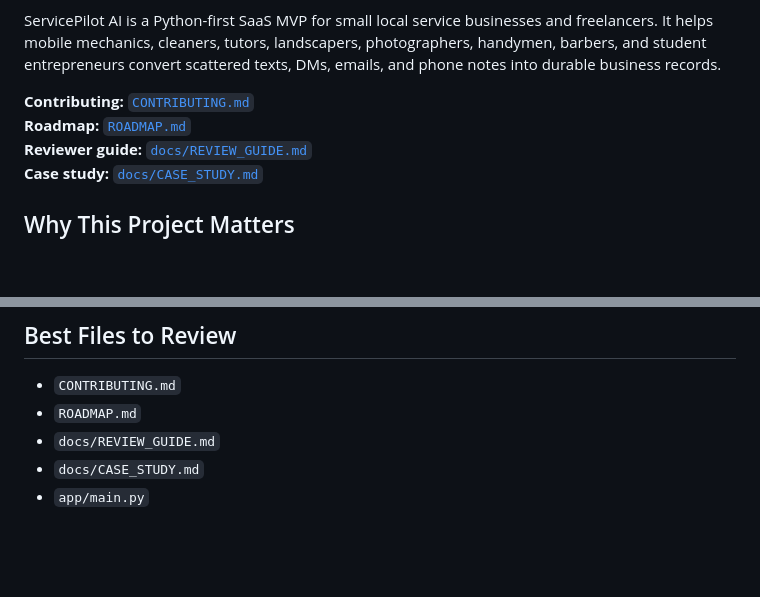
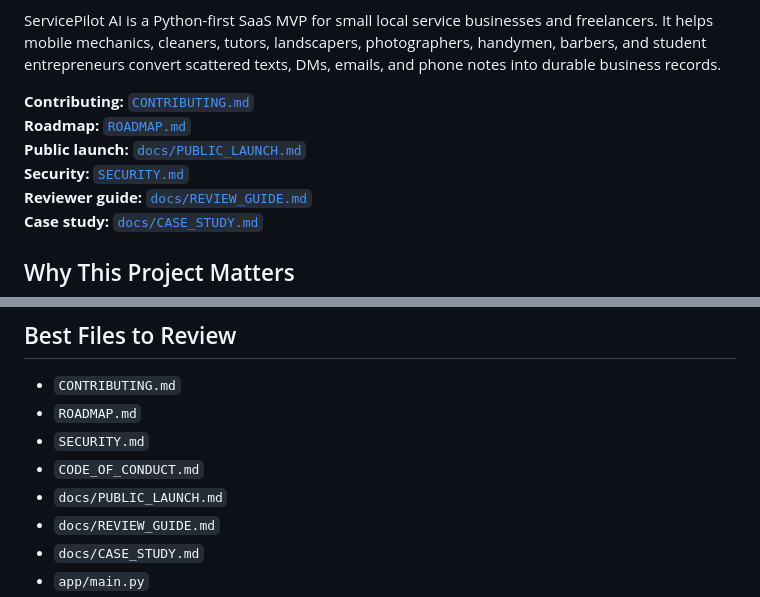
Before and after one commit to BeauDevCode/servicepilot-ai-python, a Markdown page: README.md, 2 parts joined by grey strips. Drawn GitHub-style; blank space fills up the shorter version.

Commit message:
Link public launch and safety docs

```diff
--- a/README.md
+++ b/README.md
@@ -10,6 +10,8 @@ ServicePilot AI is a Python-first SaaS MVP for small local service businesses an
 
 **Contributing:** [`CONTRIBUTING.md`](CONTRIBUTING.md)
 **Roadmap:** [`ROADMAP.md`](ROADMAP.md)
+**Public launch:** [`docs/PUBLIC_LAUNCH.md`](docs/PUBLIC_LAUNCH.md)
+**Security:** [`SECURITY.md`](SECURITY.md)
 **Reviewer guide:** [`docs/REVIEW_GUIDE.md`](docs/REVIEW_GUIDE.md)
 **Case study:** [`docs/CASE_STUDY.md`](docs/CASE_STUDY.md)
 
@@ -117,6 +119,9 @@ The app uses server-rendered HTML for speed and simplicity, SQLModel for typed r
 
 - `CONTRIBUTING.md`
 - `ROADMAP.md`
+- `SECURITY.md`
+- `CODE_OF_CONDUCT.md`
+- `docs/PUBLIC_LAUNCH.md`
 - `docs/REVIEW_GUIDE.md`
 - `docs/CASE_STUDY.md`
 - `app/main.py`
```
